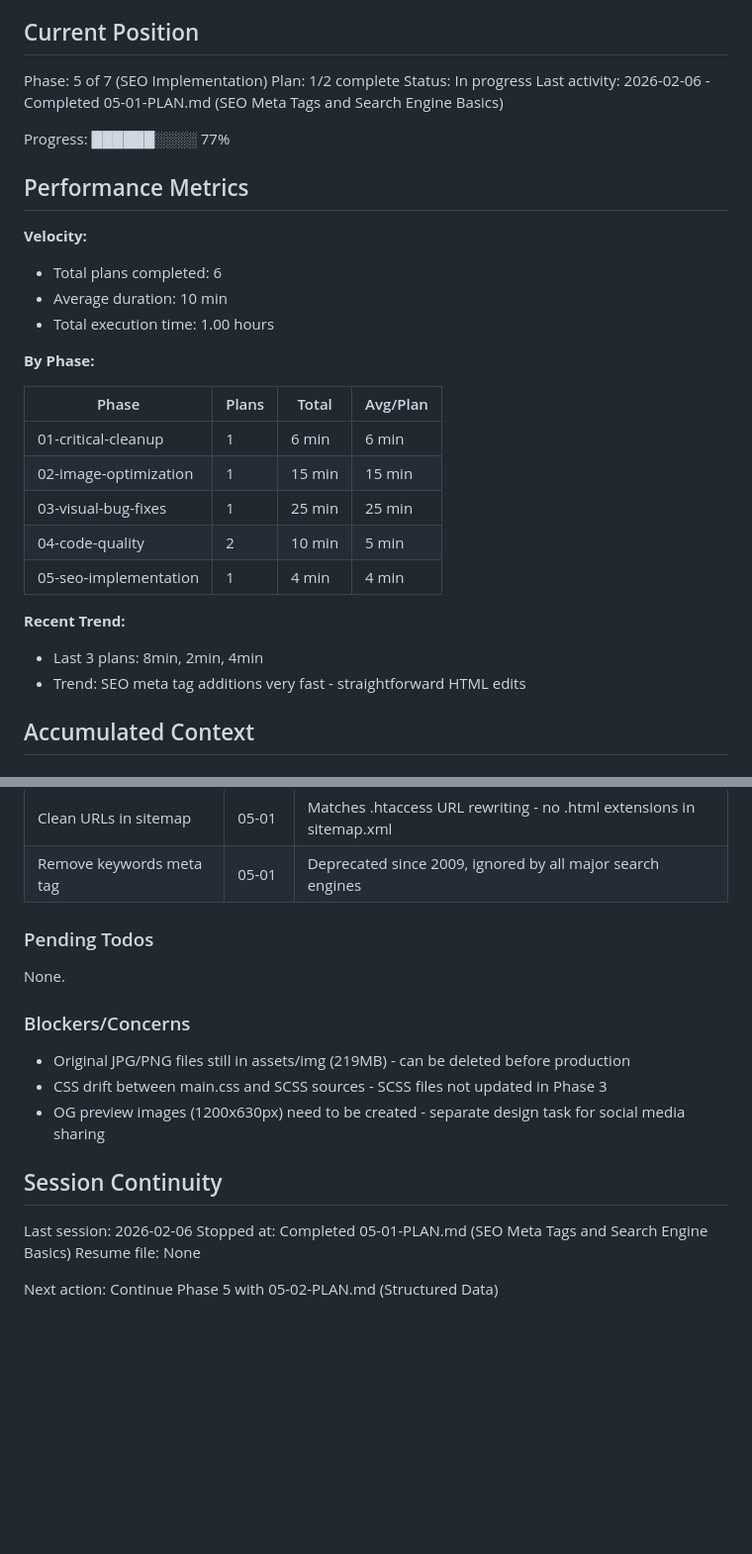
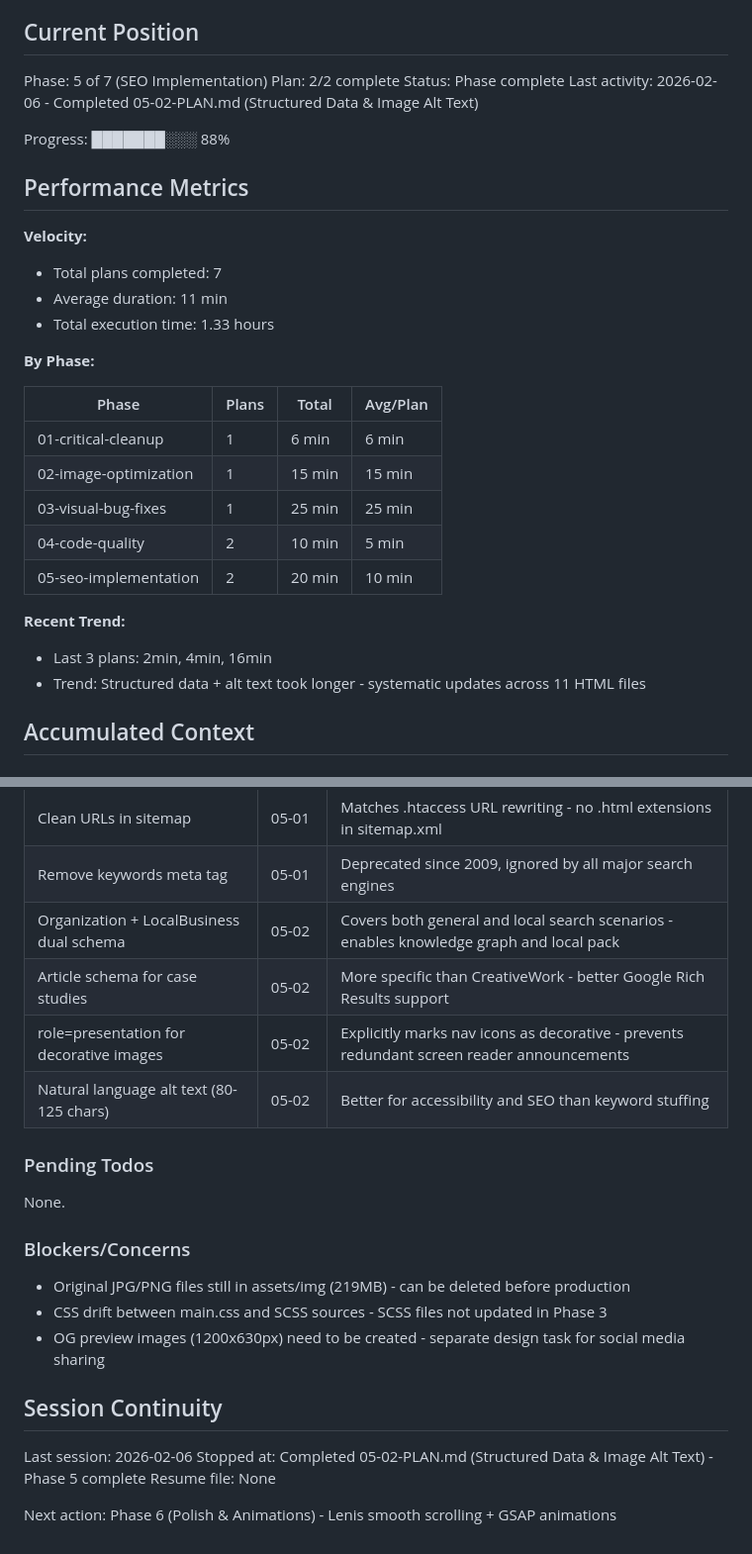
Before and after one commit to fndrstudio/whistleman-website, a Markdown page: .planning/STATE.md, 2 parts joined by grey strips. Shown at 99% size. Drawn GitHub-style; blank space fills up the shorter version.

Commit message:
docs(05-02): complete structured data and image alt text plan
Tasks completed: 2/2
- Task 1: Add JSON-LD structured data (Organization + LocalBusiness + Article schemas)
- Task 2: Add descriptive alt text to all images

SUMMARY: .planning/phases/05-seo-implementation/05-02-SUMMARY.md

```diff
--- a/.planning/STATE.md
+++ b/.planning/STATE.md
@@ -10,18 +10,18 @@ See: .planning/PROJECT.md (updated 2026-02-05)
 ## Current Position
 
 Phase: 5 of 7 (SEO Implementation)
-Plan: 1/2 complete
-Status: In progress
-Last activity: 2026-02-06 - Completed 05-01-PLAN.md (SEO Meta Tags and Search Engine Basics)
+Plan: 2/2 complete
+Status: Phase complete
+Last activity: 2026-02-06 - Completed 05-02-PLAN.md (Structured Data & Image Alt Text)
 
-Progress: ██████░░░░ 77%
+Progress: ███████░░░ 88%
 
 ## Performance Metrics
 
 **Velocity:**
-- Total plans completed: 6
-- Average duration: 10 min
-- Total execution time: 1.00 hours
+- Total plans completed: 7
+- Average duration: 11 min
+- Total execution time: 1.33 hours
 
 **By Phase:**
 
@@ -31,11 +31,11 @@ Progress: ██████░░░░ 77%
 | 02-image-optimization | 1 | 15 min | 15 min |
 | 03-visual-bug-fixes | 1 | 25 min | 25 min |
 | 04-code-quality | 2 | 10 min | 5 min |
-| 05-seo-implementation | 1 | 4 min | 4 min |
+| 05-seo-implementation | 2 | 20 min | 10 min |
 
 **Recent Trend:**
-- Last 3 plans: 8min, 2min, 4min
-- Trend: SEO meta tag additions very fast - straightforward HTML edits
+- Last 3 plans: 2min, 4min, 16min
+- Trend: Structured data + alt text took longer - systematic updates across 11 HTML files
 
 ## Accumulated Context
 
@@ -62,6 +62,10 @@ Recent decisions affecting current work:
 | OG image references to future files | 05-01 | Meta tags can reference images before they're created - design task separate |
 | Clean URLs in sitemap | 05-01 | Matches .htaccess URL rewriting - no .html extensions in sitemap.xml |
 | Remove keywords meta tag | 05-01 | Deprecated since 2009, ignored by all major search engines |
+| Organization + LocalBusiness dual schema | 05-02 | Covers both general and local search scenarios - enables knowledge graph and local pack |
+| Article schema for case studies | 05-02 | More specific than CreativeWork - better Google Rich Results support |
+| role=presentation for decorative images | 05-02 | Explicitly marks nav icons as decorative - prevents redundant screen reader announcements |
+| Natural language alt text (80-125 chars) | 05-02 | Better for accessibility and SEO than keyword stuffing |
 
 ### Pending Todos
 
@@ -76,7 +80,7 @@ None.
 ## Session Continuity
 
 Last session: 2026-02-06
-Stopped at: Completed 05-01-PLAN.md (SEO Meta Tags and Search Engine Basics)
+Stopped at: Completed 05-02-PLAN.md (Structured Data & Image Alt Text) - Phase 5 complete
 Resume file: None
 
-Next action: Continue Phase 5 with 05-02-PLAN.md (Structured Data)
+Next action: Phase 6 (Polish & Animations) - Lenis smooth scrolling + GSAP animations
```
Also changed, not shown: 1 other file.
